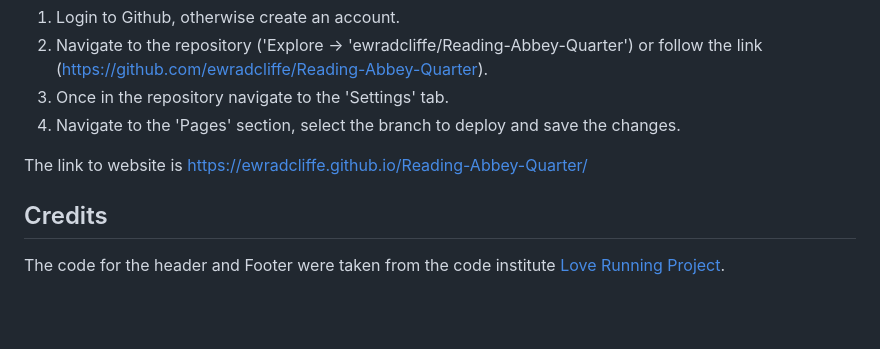
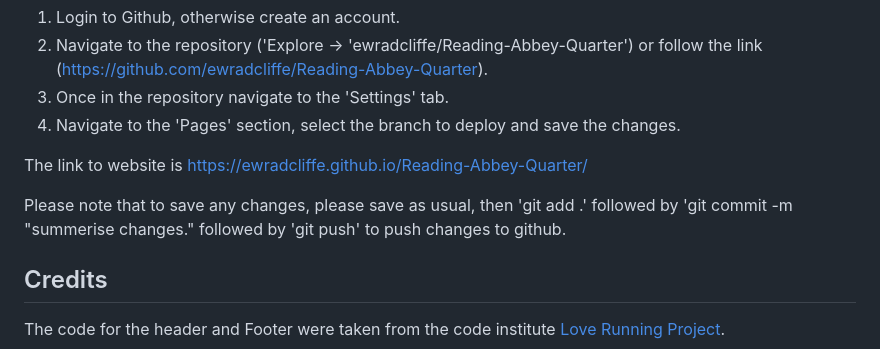
Before and after one commit to ewradcliffe/Reading-Abbey-Quarter, a Markdown page: README.md, the part around one of its changes. Rendered like a GitHub page; blank space fills up the shorter version.

```diff
--- a/README.md
+++ b/README.md
@@ -75,6 +75,8 @@ The application was created on Gitpod using The Code Institute template (https:/
 
 The link to website is https://ewradcliffe.github.io/Reading-Abbey-Quarter/
 
+Please note that to save any changes, please save as usual, then 'git add .' followed by 'git commit -m "summerise changes." followed by 'git push' to push changes to github.
+
 ## Credits
 
 The  code for the header and Footer were taken from the code institute [Love Running Project](https://codeinstitute.net).
```
Also changed, not shown: other parts of README.md (+1 -1 lines).
